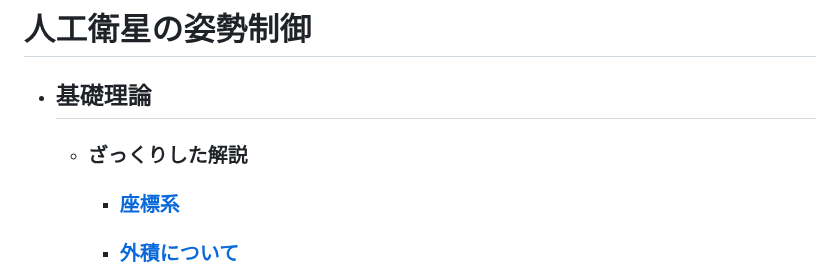
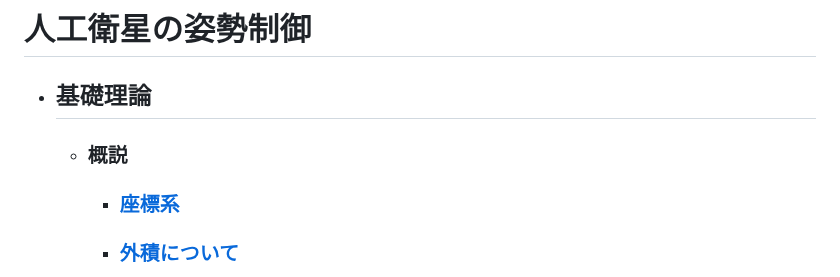
Before and after one commit to mulab-eng/Benibana-Sat, a Markdown page: README.md, the part around the change. Drawn GitHub-style.

```diff
--- a/README.md
+++ b/README.md
@@ -1,7 +1,7 @@
 # 人工衛星の姿勢制御
 
 - ## 基礎理論
-    - ### ざっくりした解説
+    - ### 概説
         - ### <a href="座標系.md" target="_blank" rel="noopener noreferrer">座標系</a>
         - ### <a href="外積について.md" target="_blank" rel="noopener noreferrer">外積について</a>
         - ### <a href="運動方程式.md" target="_blank" rel="noopener noreferrer">運動方程式</a>
```
Also changed, not shown: C言語によるシミュレーション.md (+5 -2 lines), csimu.png (added), 5 other files.
